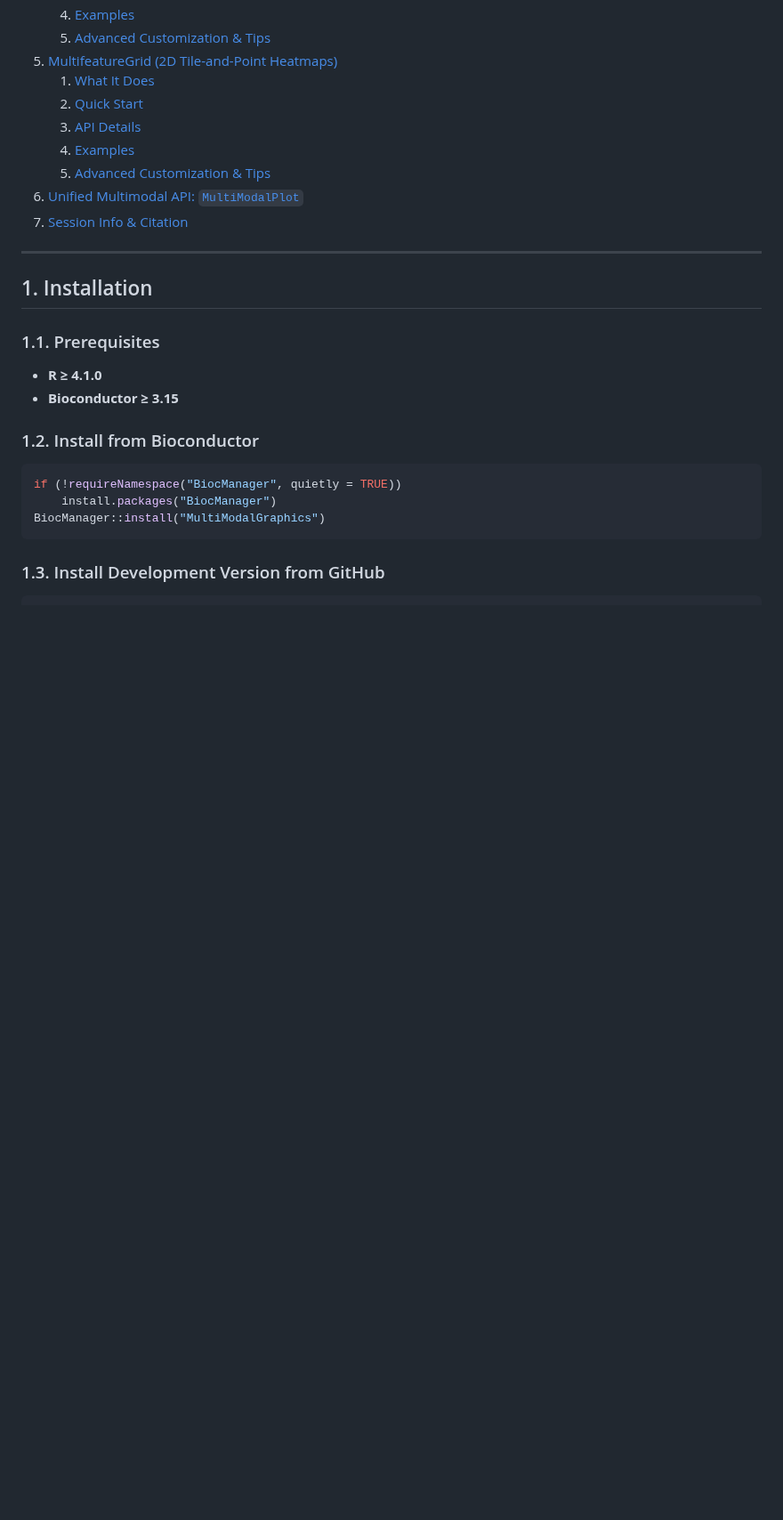
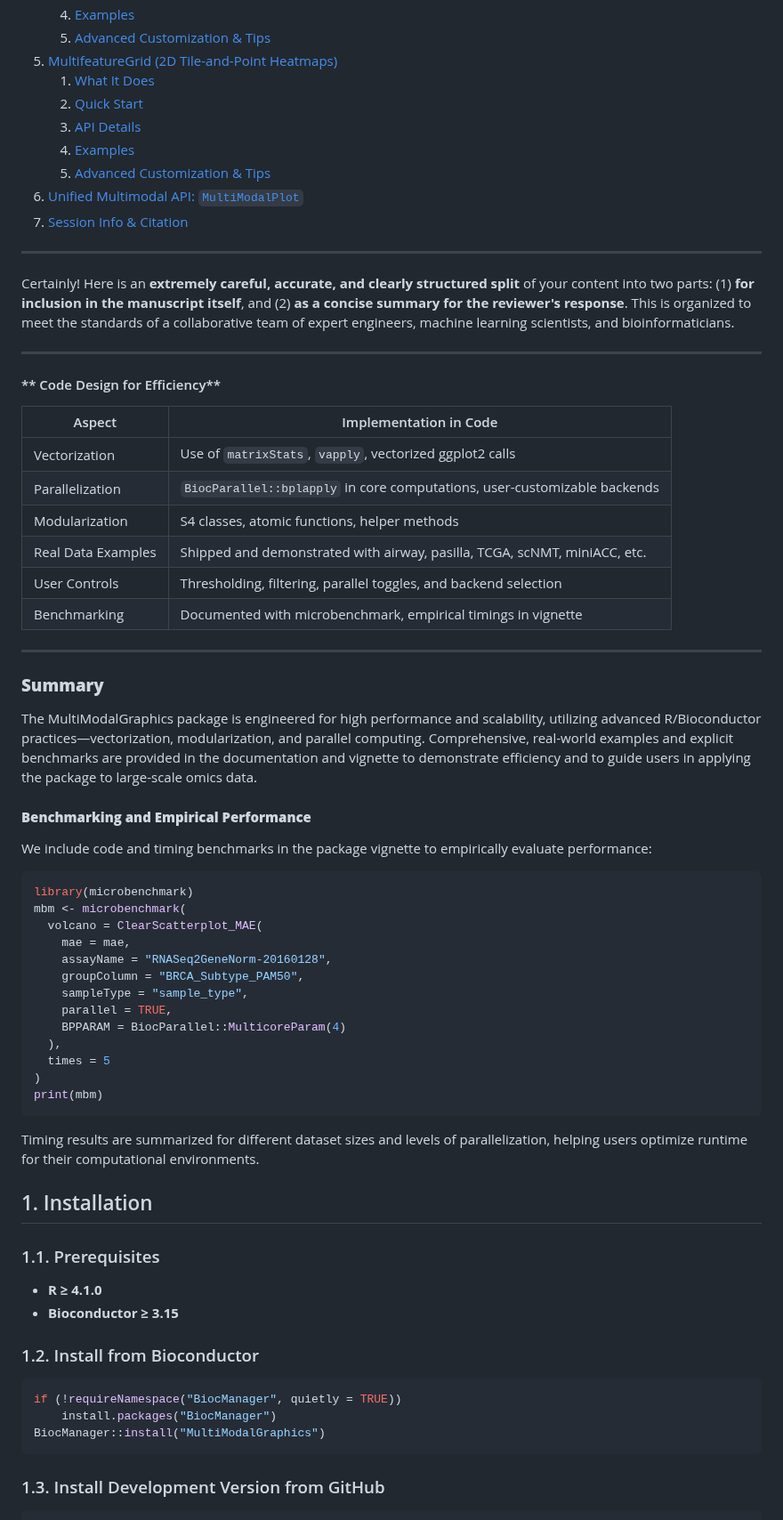
Before and after one commit to famanalytics0/MultiModalGraphics, a Markdown page: README.md, the part around one of its changes. Shown at 89% size. Drawn GitHub-style; blank space fills up the shorter version.

````diff
--- a/README.md
+++ b/README.md
@@ -879,6 +897,50 @@ With these few lines of code, you can generate publication-ready volcano plots,
 
 ---
 
+
+Certainly! Here is an **extremely careful, accurate, and clearly structured split** of your content into two parts: (1) **for inclusion in the manuscript itself**, and (2) **as a concise summary for the reviewer's response**. This is organized to meet the standards of a collaborative team of expert engineers, machine learning scientists, and bioinformaticians.
+
+---
+
+#### ** Code Design for Efficiency**
+
+| Aspect             | Implementation in Code                                                    |
+| ------------------ | ------------------------------------------------------------------------- |
+| Vectorization      | Use of `matrixStats`, `vapply`, vectorized ggplot2 calls                  |
+| Parallelization    | `BiocParallel::bplapply` in core computations, user-customizable backends |
+| Modularization     | S4 classes, atomic functions, helper methods                              |
+| Real Data Examples | Shipped and demonstrated with airway, pasilla, TCGA, scNMT, miniACC, etc. |
+| User Controls      | Thresholding, filtering, parallel toggles, and backend selection          |
+| Benchmarking       | Documented with microbenchmark, empirical timings in vignette             |
+
+---
+
+### **Summary**
+
+The MultiModalGraphics package is engineered for high performance and scalability, utilizing advanced R/Bioconductor practices—vectorization, modularization, and parallel computing. Comprehensive, real-world examples and explicit benchmarks are provided in the documentation and vignette to demonstrate efficiency and to guide users in applying the package to large-scale omics data.
+
+#### **Benchmarking and Empirical Performance**
+
+We include code and timing benchmarks in the package vignette to empirically evaluate performance:
+
+```r
+library(microbenchmark)
+mbm <- microbenchmark(
+  volcano = ClearScatterplot_MAE(
+    mae = mae,
+    assayName = "RNASeq2GeneNorm-20160128",
+    groupColumn = "BRCA_Subtype_PAM50",
+    sampleType = "sample_type",
+    parallel = TRUE,
+    BPPARAM = BiocParallel::MulticoreParam(4)
+  ),
+  times = 5
+)
+print(mbm)
+```
+
+Timing results are summarized for different dataset sizes and levels of parallelization, helping users optimize runtime for their computational environments.
+
 <a name="installation"></a>
 ## 1. Installation
 
````
Also changed, not shown: other parts of README.md (+70 -3 lines).
